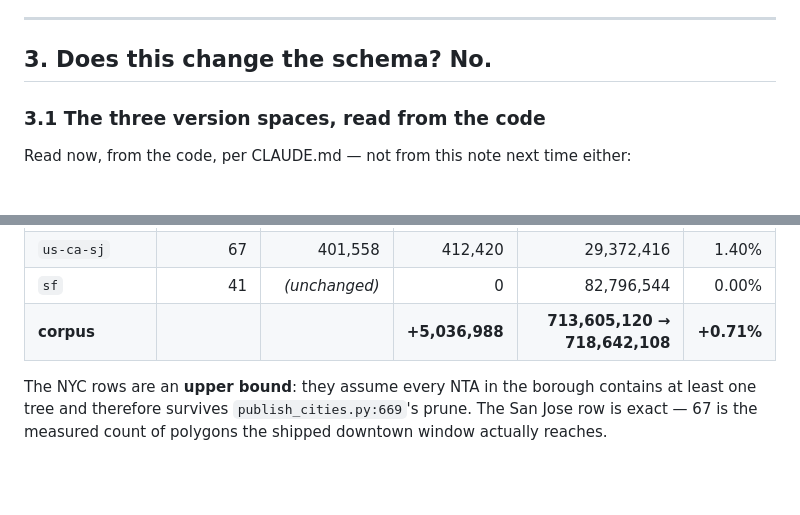
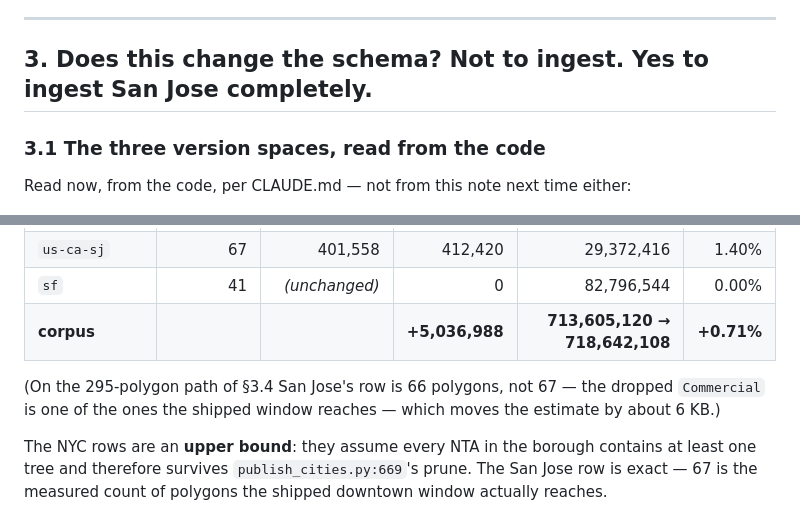
Before and after one commit to PlatosTwin/cypress, a Markdown page: docs/investigations/neighborhood-polygons.md, 2 parts joined by grey strips. Rendered like a GitHub page; blank space fills up the shorter version.

Commit message:
docs: §3 heading and the §4 San Jose row follow the corrected §3.4
Co-Authored-By: Claude Opus 5 <noreply@anthropic.com>

```diff
--- a/docs/investigations/neighborhood-polygons.md
+++ b/docs/investigations/neighborhood-polygons.md
@@ -230,7 +230,7 @@ question is already answered in this repository and the answer transfers.
 
 ---
 
-## 3. Does this change the schema? **No.**
+## 3. Does this change the schema? **Not to ingest. Yes to ingest San Jose completely.**
 
 ### 3.1 The three version spaces, read from the code
 
@@ -412,6 +412,9 @@ brief's 713.6 MB, confirmed.
 | `sf` | 41 | *(unchanged)* | 0 | 82,796,544 | 0.00% |
 | **corpus** | | | **+5,036,988** | **713,605,120 → 718,642,108** | **+0.71%** |
 
+(On the 295-polygon path of §3.4 San Jose's row is 66 polygons, not 67 — the dropped `Commercial`
+is one of the ones the shipped window reaches — which moves the estimate by about 6 KB.)
+
 The NYC rows are an **upper bound**: they assume every NTA in the borough contains at least one tree
 and therefore survives `publish_cities.py:669`'s prune. The San Jose row is exact — 67 is the measured
 count of polygons the shipped downtown window actually reaches.
```
